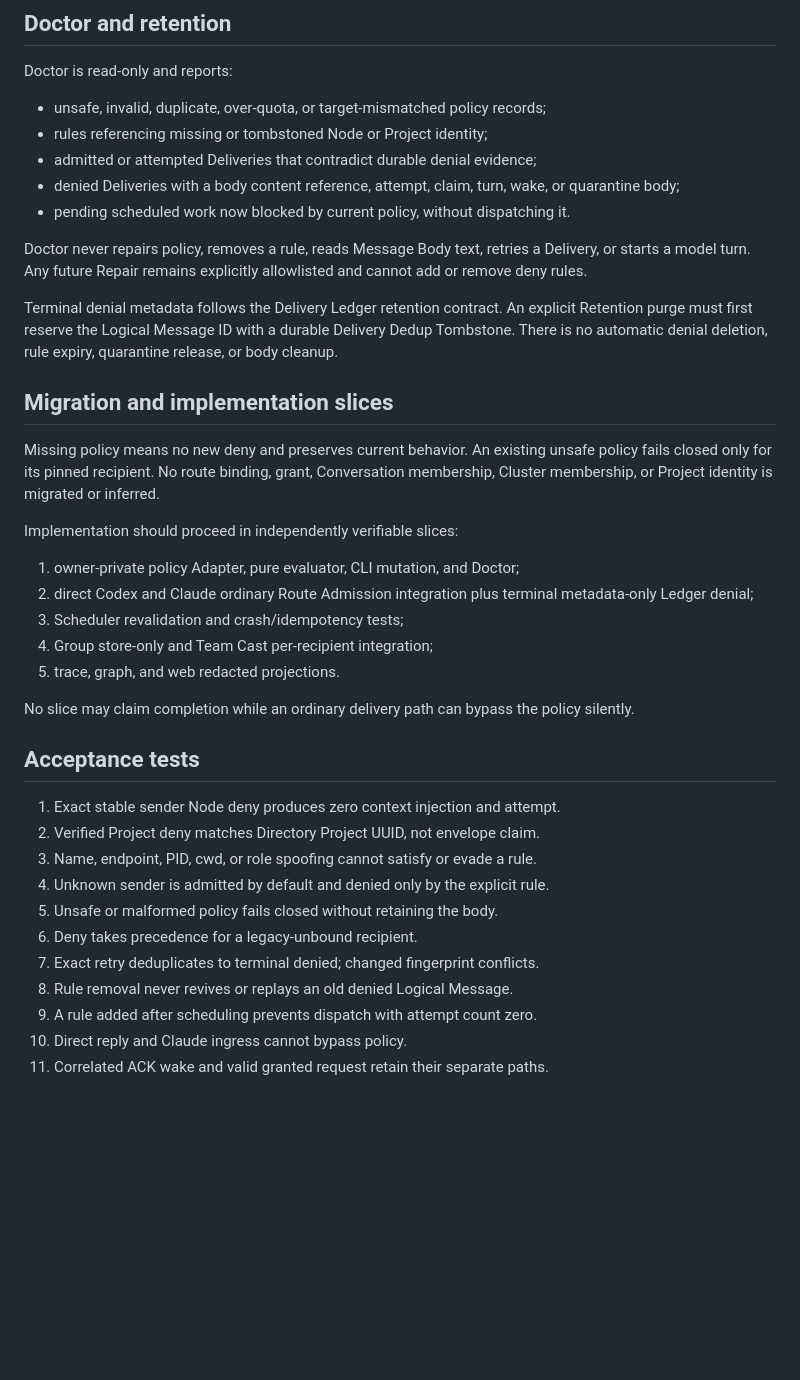
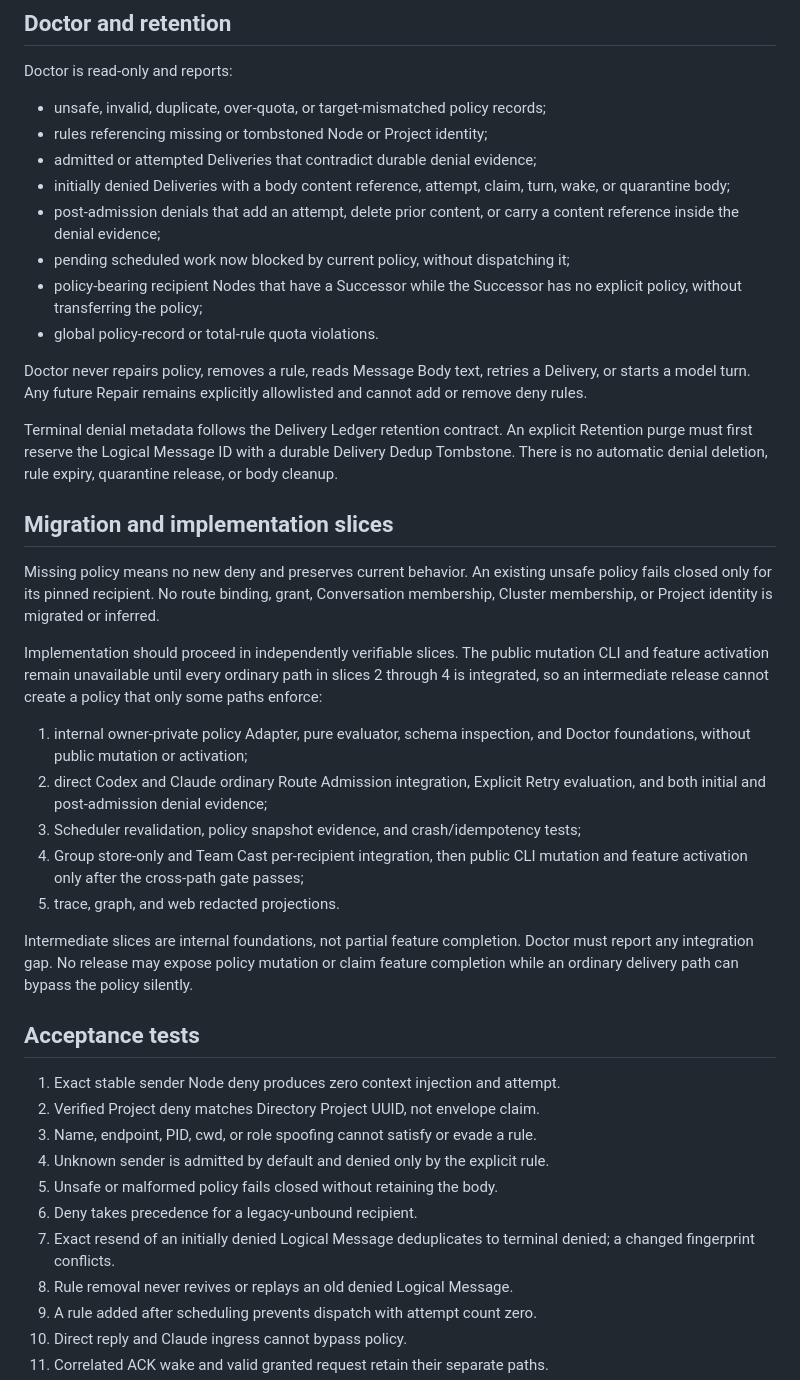
Before and after one commit to backpointer/cxmsg, a Markdown page: docs/INBOUND_PEER_POLICY_V1.md, the part around one of its changes. Drawn GitHub-style; blank space fills up the shorter version.

```diff
--- a/docs/INBOUND_PEER_POLICY_V1.md
+++ b/docs/INBOUND_PEER_POLICY_V1.md
@@ -168,9 +216,14 @@ Doctor is read-only and reports:
 - unsafe, invalid, duplicate, over-quota, or target-mismatched policy records;
 - rules referencing missing or tombstoned Node or Project identity;
 - admitted or attempted Deliveries that contradict durable denial evidence;
-- denied Deliveries with a body content reference, attempt, claim, turn, wake,
-  or quarantine body;
-- pending scheduled work now blocked by current policy, without dispatching it.
+- initially denied Deliveries with a body content reference, attempt, claim,
+  turn, wake, or quarantine body;
+- post-admission denials that add an attempt, delete prior content, or carry a
+  content reference inside the denial evidence;
+- pending scheduled work now blocked by current policy, without dispatching it;
+- policy-bearing recipient Nodes that have a Successor while the Successor has
+  no explicit policy, without transferring the policy;
+- global policy-record or total-rule quota violations.
 
 Doctor never repairs policy, removes a rule, reads Message Body text, retries a
 Delivery, or starts a model turn. Any future Repair remains explicitly
@@ -188,16 +241,24 @@ unsafe policy fails closed only for its pinned recipient. No route binding,
 grant, Conversation membership, Cluster membership, or Project identity is
 migrated or inferred.
 
-Implementation should proceed in independently verifiable slices:
+Implementation should proceed in independently verifiable slices. The public
+mutation CLI and feature activation remain unavailable until every ordinary
+path in slices 2 through 4 is integrated, so an intermediate release cannot
+create a policy that only some paths enforce:
 
-1. owner-private policy Adapter, pure evaluator, CLI mutation, and Doctor;
-2. direct Codex and Claude ordinary Route Admission integration plus terminal
-   metadata-only Ledger denial;
-3. Scheduler revalidation and crash/idempotency tests;
-4. Group store-only and Team Cast per-recipient integration;
+1. internal owner-private policy Adapter, pure evaluator, schema inspection,
+   and Doctor foundations, without public mutation or activation;
+2. direct Codex and Claude ordinary Route Admission integration, Explicit
+   Retry evaluation, and both initial and post-admission denial evidence;
+3. Scheduler revalidation, policy snapshot evidence, and crash/idempotency
+   tests;
+4. Group store-only and Team Cast per-recipient integration, then public CLI
+   mutation and feature activation only after the cross-path gate passes;
 5. trace, graph, and web redacted projections.
 
-No slice may claim completion while an ordinary delivery path can bypass the
+Intermediate slices are internal foundations, not partial feature completion.
+Doctor must report any integration gap. No release may expose policy mutation
+or claim feature completion while an ordinary delivery path can bypass the
 policy silently.
 
 ## Acceptance tests
@@ -208,7 +269,8 @@ policy silently.
 4. Unknown sender is admitted by default and denied only by the explicit rule.
 5. Unsafe or malformed policy fails closed without retaining the body.
 6. Deny takes precedence for a legacy-unbound recipient.
-7. Exact retry deduplicates to terminal denied; changed fingerprint conflicts.
+7. Exact resend of an initially denied Logical Message deduplicates to terminal
+   denied; a changed fingerprint conflicts.
 8. Rule removal never revives or replays an old denied Logical Message.
 9. A rule added after scheduling prevents dispatch with attempt count zero.
 10. Direct reply and Claude ingress cannot bypass policy.
```
Also changed, not shown: other parts of docs/INBOUND_PEER_POLICY_V1.md (+99 -23 lines), CONTEXT.md (+4 -2 lines), docs/IMPLEMENTATION_TODO.md (+6 -4 lines).
